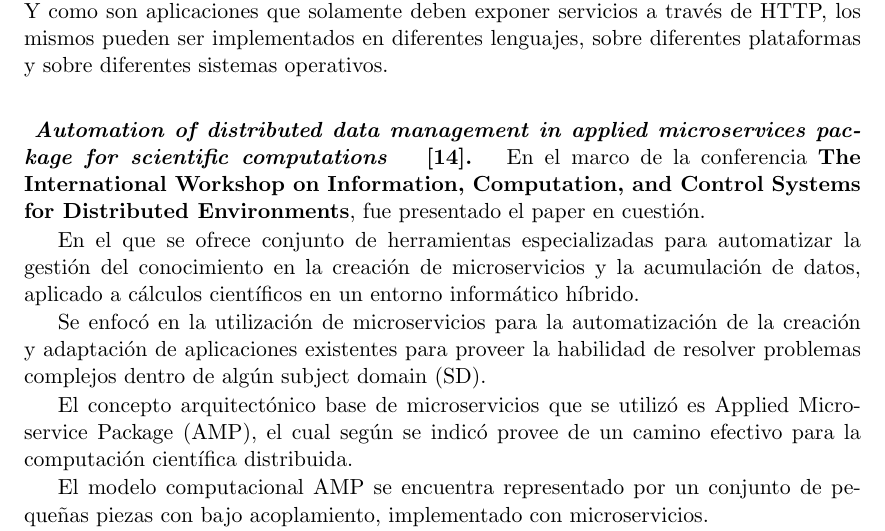
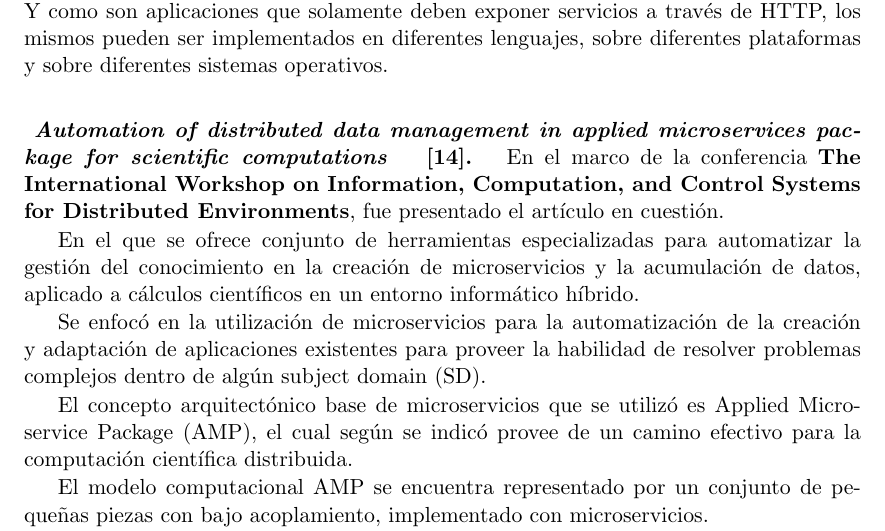
Before and after one commit to sangreaurinegra/ExpComDist, a LaTeX book (index.tex, which reads 4_trabrel/4_articulo.tex): part of page 22 of 33, cut so that both start at the same text. Compiled offline with pdfLaTeX.

Commit message:
review 4_articulo

```diff
--- a/4_trabrel/4_articulo.tex
+++ b/4_trabrel/4_articulo.tex
@@ -8,7 +8,7 @@
 
 En el marco de la conferencia
 \textbf{The International Workshop on Information, Computation, and Control Systems for Distributed Environments},
-fue presentado el paper en cuestión.
+fue presentado el artículo en cuestión.
 
 En el que se ofrece conjunto de herramientas especializadas para automatizar la gestión del conocimiento en
 la creación de microservicios y la acumulación de datos, aplicado a
```
